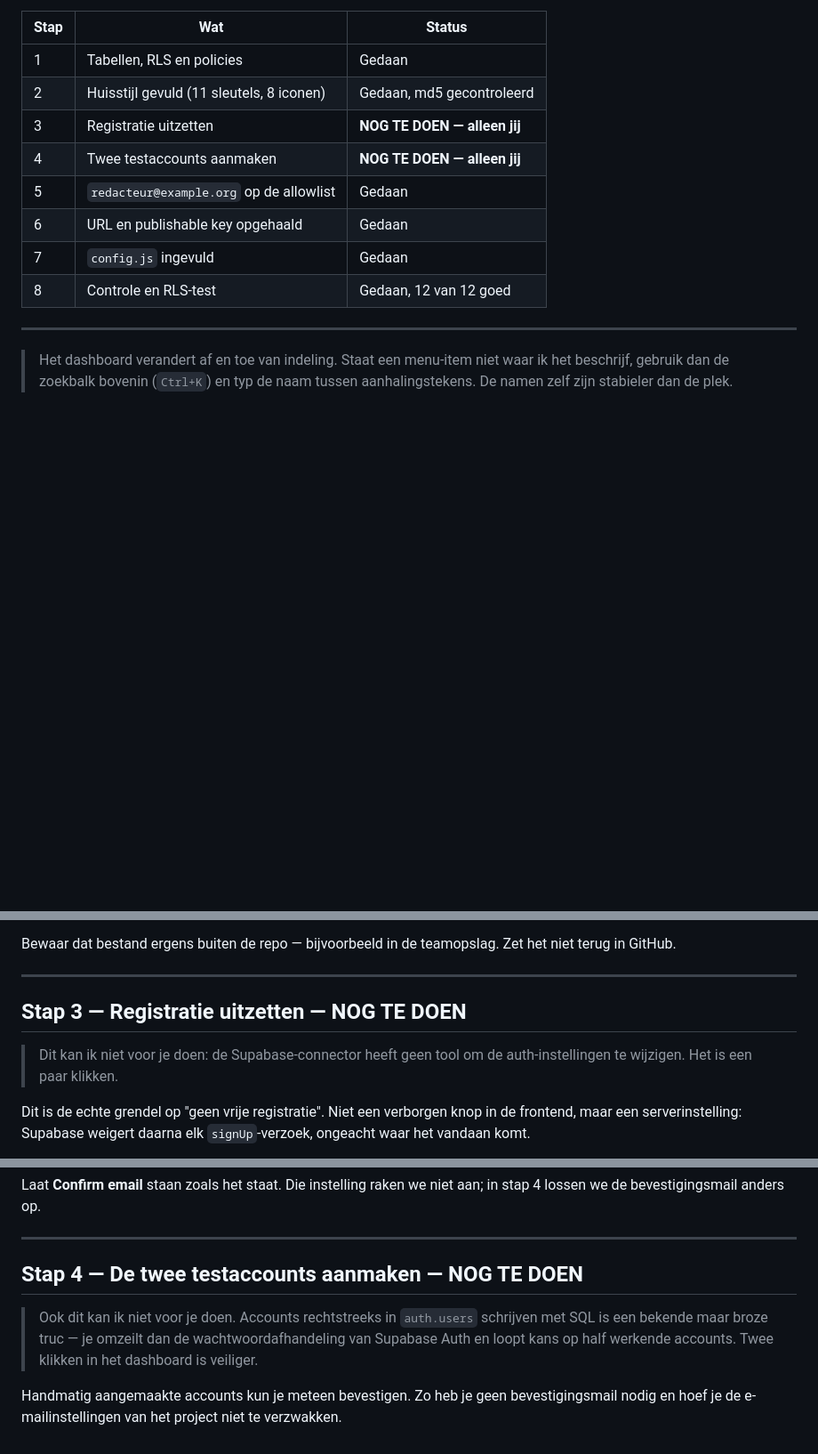
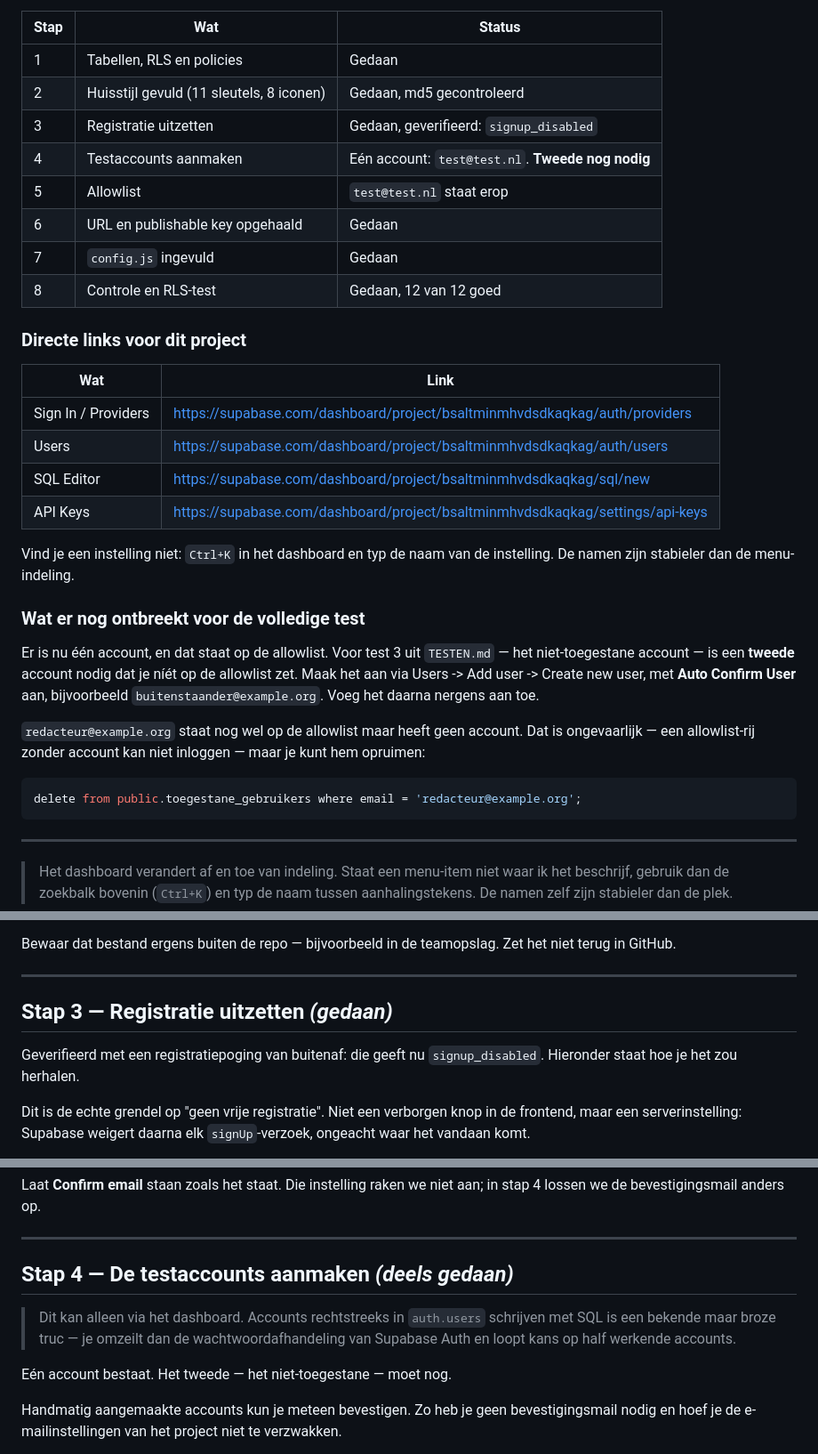
Before and after one commit to NWW-team/social-media-postmaker, a Markdown page: supabase/LEESMIJ.md, 3 parts joined by grey strips. Shown at 89% size. Rendered like a GitHub page; blank space fills up the shorter version.

Commit message:
Werk de documentatie bij naar de werkelijke stand
Registratie staat dicht (geverifieerd: signup_disabled) en test 6a is nu
ook echt door PostgREST heen getoetst: drie tabellen, drie keer 401 met
de publishable key zonder sessie.

Het toegelaten testaccount is test@test.nl, niet redacteur@example.org.
Het niet-toegestane account moet nog worden aangemaakt; zonder dat kan
test 3 niet gedraaid worden.

Directe dashboardlinks toegevoegd, omdat het menu-pad per dashboardversie
verschilt en de links dat niet doen.

Co-Authored-By: Claude Opus 5 <noreply@anthropic.com>
Claude-Session: https://claude.ai/code/session_01KgNVhcsvo22uHsbj7Zo8VQ

````diff
--- a/supabase/LEESMIJ.md
+++ b/supabase/LEESMIJ.md
@@ -14,12 +14,40 @@ API — ze kunnen alleen via het dashboard.
 | --- | --- | --- |
 | 1 | Tabellen, RLS en policies | Gedaan |
 | 2 | Huisstijl gevuld (11 sleutels, 8 iconen) | Gedaan, md5 gecontroleerd |
-| 3 | Registratie uitzetten | **NOG TE DOEN — alleen jij** |
-| 4 | Twee testaccounts aanmaken | **NOG TE DOEN — alleen jij** |
-| 5 | `redacteur@example.org` op de allowlist | Gedaan |
+| 3 | Registratie uitzetten | Gedaan, geverifieerd: `signup_disabled` |
+| 4 | Testaccounts aanmaken | Eén account: `test@test.nl`. **Tweede nog nodig** |
+| 5 | Allowlist | `test@test.nl` staat erop |
 | 6 | URL en publishable key opgehaald | Gedaan |
 | 7 | `config.js` ingevuld | Gedaan |
 | 8 | Controle en RLS-test | Gedaan, 12 van 12 goed |
+
+### Directe links voor dit project
+
+| Wat | Link |
+| --- | --- |
+| Sign In / Providers | <https://supabase.com/dashboard/project/bsaltminmhvdsdkaqkag/auth/providers> |
+| Users | <https://supabase.com/dashboard/project/bsaltminmhvdsdkaqkag/auth/users> |
+| SQL Editor | <https://supabase.com/dashboard/project/bsaltminmhvdsdkaqkag/sql/new> |
+| API Keys | <https://supabase.com/dashboard/project/bsaltminmhvdsdkaqkag/settings/api-keys> |
+
+Vind je een instelling niet: `Ctrl+K` in het dashboard en typ de naam van de
+instelling. De namen zijn stabieler dan de menu-indeling.
+
+### Wat er nog ontbreekt voor de volledige test
+
+Er is nu één account, en dat staat op de allowlist. Voor test 3 uit
+`TESTEN.md` — het niet-toegestane account — is een **tweede** account nodig
+dat je níét op de allowlist zet. Maak het aan via Users -> Add user ->
+Create new user, met **Auto Confirm User** aan, bijvoorbeeld
+`buitenstaander@example.org`. Voeg het daarna nergens aan toe.
+
+`redacteur@example.org` staat nog wel op de allowlist maar heeft geen
+account. Dat is ongevaarlijk — een allowlist-rij zonder account kan niet
+inloggen — maar je kunt hem opruimen:
+
+```sql
+delete from public.toegestane_gebruikers where email = 'redacteur@example.org';
+```
 
 ---
 
@@ -66,10 +94,10 @@ het niet terug in GitHub.
 
 ---
 
-## Stap 3 — Registratie uitzetten — **NOG TE DOEN**
+## Stap 3 — Registratie uitzetten *(gedaan)*
 
-> Dit kan ik niet voor je doen: de Supabase-connector heeft geen tool om de
-> auth-instellingen te wijzigen. Het is een paar klikken.
+Geverifieerd met een registratiepoging van buitenaf: die geeft nu
+`signup_disabled`. Hieronder staat hoe je het zou herhalen.
 
 Dit is de echte grendel op "geen vrije registratie". Niet een verborgen knop in
 de frontend, maar een serverinstelling: Supabase weigert daarna elk
@@ -87,12 +115,14 @@ in stap 4 lossen we de bevestigingsmail anders op.
 
 ---
 
-## Stap 4 — De twee testaccounts aanmaken — **NOG TE DOEN**
+## Stap 4 — De testaccounts aanmaken *(deels gedaan)*
 
-> Ook dit kan ik niet voor je doen. Accounts rechtstreeks in `auth.users`
+> Dit kan alleen via het dashboard. Accounts rechtstreeks in `auth.users`
 > schrijven met SQL is een bekende maar broze truc — je omzeilt dan de
 > wachtwoordafhandeling van Supabase Auth en loopt kans op half werkende
-> accounts. Twee klikken in het dashboard is veiliger.
+> accounts.
+
+Eén account bestaat. Het tweede — het niet-toegestane — moet nog.
 
 Handmatig aangemaakte accounts kun je meteen bevestigen. Zo heb je geen
 bevestigingsmail nodig en hoef je de e-mailinstellingen van het project niet te
````
Also changed, not shown: TESTEN.md (+14 -10 lines).
